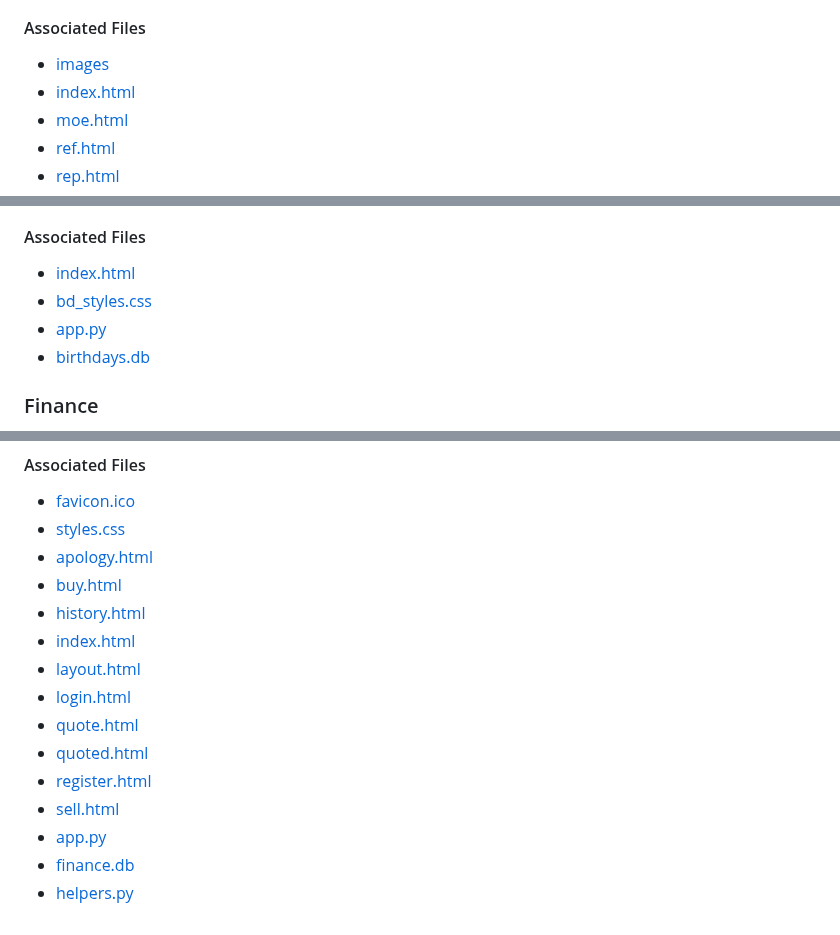
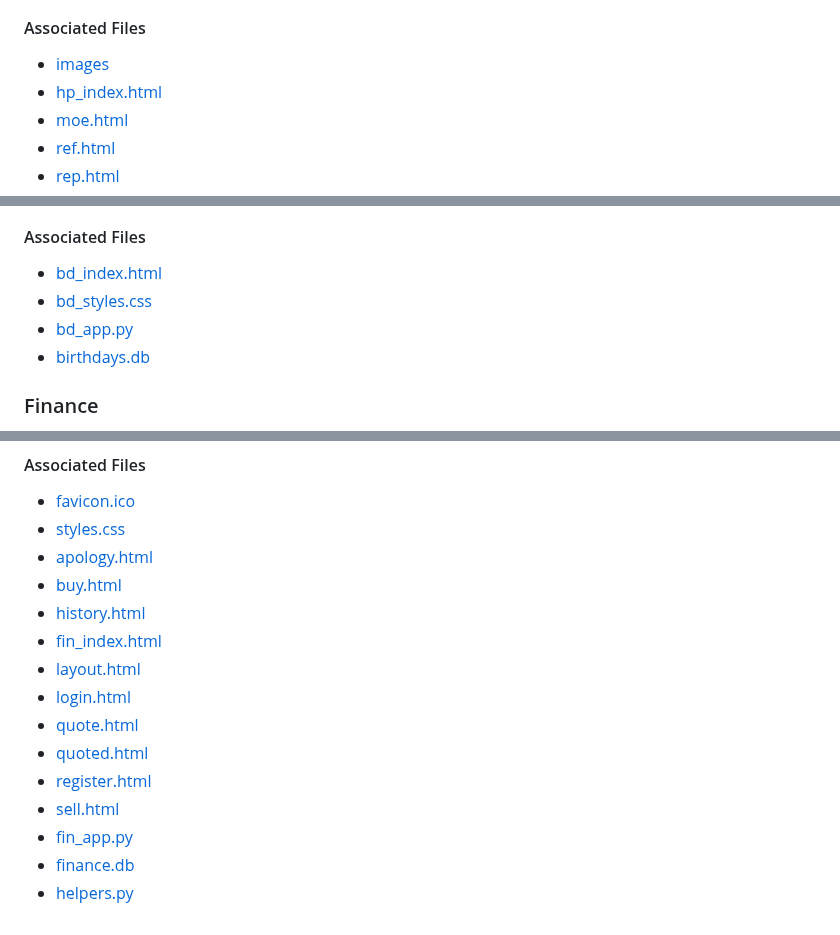
Before and after one commit to alex-gillard/CS50_Projects, a Markdown page: README.md, 3 parts joined by grey strips. Drawn GitHub-style.

Commit message:
Update README.md (Fixed Conflicting File Names)
multiple app.py and index.html files were similarly named by mistake. Proper naming convention was added to hint which project each index.html and app.py file is referring to. eg. fin_app.py refers to app.py file for Finance project

```diff
--- a/README.md
+++ b/README.md
@@ -463,7 +463,7 @@ Overall, the Homepage project provided a comprehensive exercise in web developme
 
 #### Associated Files
 * [images](https://github.com/alex-gillard/CS50_Projects/tree/main/images)
-* [index.html](https://github.com/alex-gillard/CS50_Projects/blob/main/index.html)
+* [hp_index.html](https://github.com/alex-gillard/CS50_Projects/blob/main/hp_index.html)
 * [moe.html](https://github.com/alex-gillard/CS50_Projects/blob/main/moe.html)
 * [ref.html](https://github.com/alex-gillard/CS50_Projects/blob/main/ref.html)
 * [rep.html](https://github.com/alex-gillard/CS50_Projects/blob/main/rep.html)
@@ -482,9 +482,9 @@ Participants had the option to extend the functionality of the web application b
 
 #### Associated Files
 
-* [index.html](https://github.com/alex-gillard/CS50_Projects/blob/main/index.html)
+* [bd_index.html](https://github.com/alex-gillard/CS50_Projects/blob/main/bd_index.html)
 * [bd_styles.css](https://github.com/alex-gillard/CS50_Projects/blob/main/bd_styles.css)
-* [app.py](https://github.com/alex-gillard/CS50_Projects/blob/main/app.py)
+* [bd_app.py](https://github.com/alex-gillard/CS50_Projects/blob/main/bd_app.py)
 * [birthdays.db](https://github.com/alex-gillard/CS50_Projects/blob/main/birthdays.db)
 
 ### Finance
@@ -517,13 +517,13 @@ This project provided a comprehensive experience in building a full-fledged web
  * [apology.html](https://github.com/alex-gillard/CS50_Projects/blob/main/apology.html)
  * [buy.html](https://github.com/alex-gillard/CS50_Projects/blob/main/buy.html)
  * [history.html](https://github.com/alex-gillard/CS50_Projects/blob/main/history.html)
- * [index.html](https://github.com/alex-gillard/CS50_Projects/blob/main/index.html)
+ * [fin_index.html](https://github.com/alex-gillard/CS50_Projects/blob/main/fin_index.html)
  * [layout.html](https://github.com/alex-gillard/CS50_Projects/blob/main/layout.html)
  * [login.html](https://github.com/alex-gillard/CS50_Projects/blob/main/login.html)
  * [quote.html](https://github.com/alex-gillard/CS50_Projects/blob/main/quote.html)
  * [quoted.html](https://github.com/alex-gillard/CS50_Projects/blob/main/quoted.html)
  * [register.html](https://github.com/alex-gillard/CS50_Projects/blob/main/register.html)
  * [sell.html](https://github.com/alex-gillard/CS50_Projects/blob/main/sell.html)
- * [app.py](https://github.com/alex-gillard/CS50_Projects/blob/main/app.py)
+ * [fin_app.py](https://github.com/alex-gillard/CS50_Projects/blob/main/fin_app.py)
  * [finance.db](https://github.com/alex-gillard/CS50_Projects/blob/main/finance.db)
  * [helpers.py](https://github.com/alex-gillard/CS50_Projects/blob/main/helpers.py)
```
